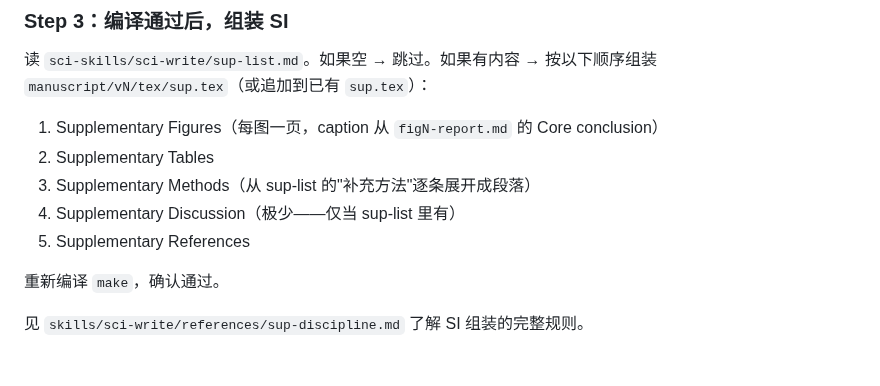
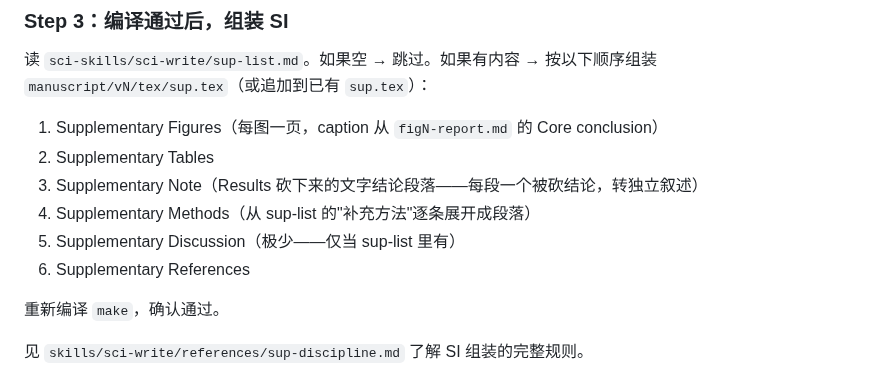
Before and after one commit to Joe-zhouman/sci-skills, a Markdown page: skills/sci-export/SKILL.md, the part around the change. Rendered like a GitHub page.

Commit message:
sci-write/sci-export: Supplementary Note — Results paragraphs cut from narrative flow, preserved as standalone text

```diff
--- a/skills/sci-export/SKILL.md
+++ b/skills/sci-export/SKILL.md
@@ -77,9 +77,10 @@ cd manuscript/vN/tex && make
 
 1. Supplementary Figures（每图一页，caption 从 `figN-report.md` 的 Core conclusion）
 2. Supplementary Tables
-3. Supplementary Methods（从 sup-list 的"补充方法"逐条展开成段落）
-4. Supplementary Discussion（极少——仅当 sup-list 里有）
-5. Supplementary References
+3. Supplementary Note（Results 砍下来的文字结论段落——每段一个被砍结论，转独立叙述）
+4. Supplementary Methods（从 sup-list 的"补充方法"逐条展开成段落）
+5. Supplementary Discussion（极少——仅当 sup-list 里有）
+6. Supplementary References
 
 重新编译 `make`，确认通过。
 
```
Also changed, not shown: 1 other file.
